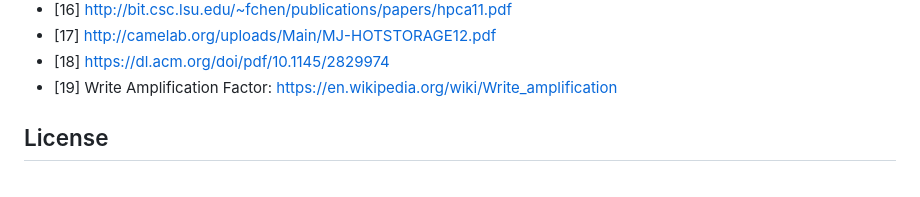
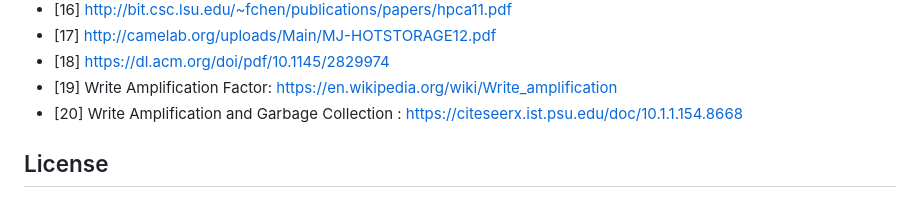
Before and after one commit to bithabib/flash_ssd_simulator_web, a Markdown page: README.md, the part around the change. Rendered like a GitHub page.

```diff
--- a/README.md
+++ b/README.md
@@ -328,6 +328,7 @@ In conclusion, Eyana: The SSD Simulator is an innovative and user-friendly web-b
 - [17] http://camelab.org/uploads/Main/MJ-HOTSTORAGE12.pdf
 - [18] https://dl.acm.org/doi/pdf/10.1145/2829974
 - [19] Write Amplification Factor: https://en.wikipedia.org/wiki/Write_amplification
+- [20] Write Amplification and Garbage Collection : https://citeseerx.ist.psu.edu/doc/10.1.1.154.8668
 
 ## License
 This simulation is provided under the [MIT License](LICENSE). You are free to use, modify, and distribute the simulation in accordance with the terms of the license.
```
